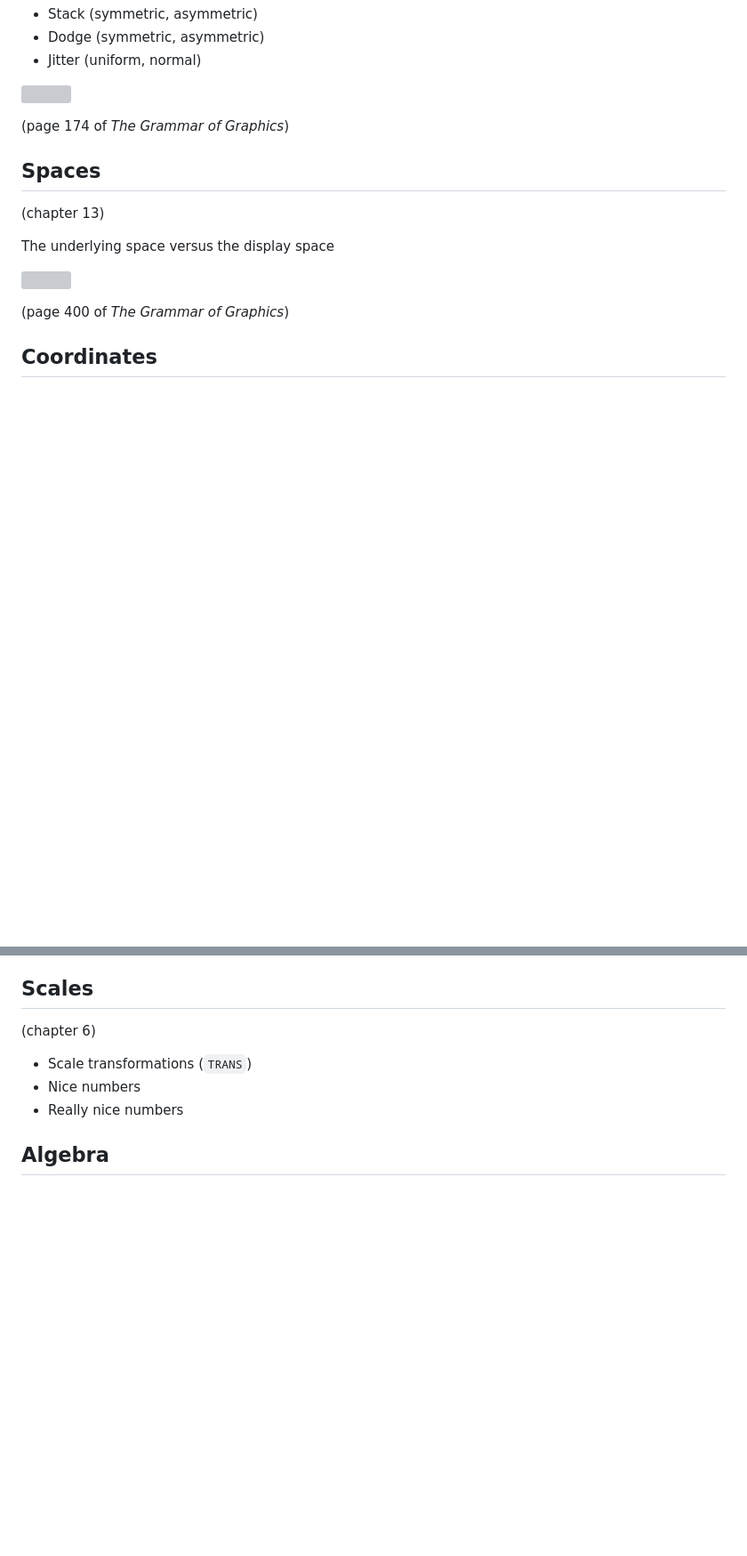
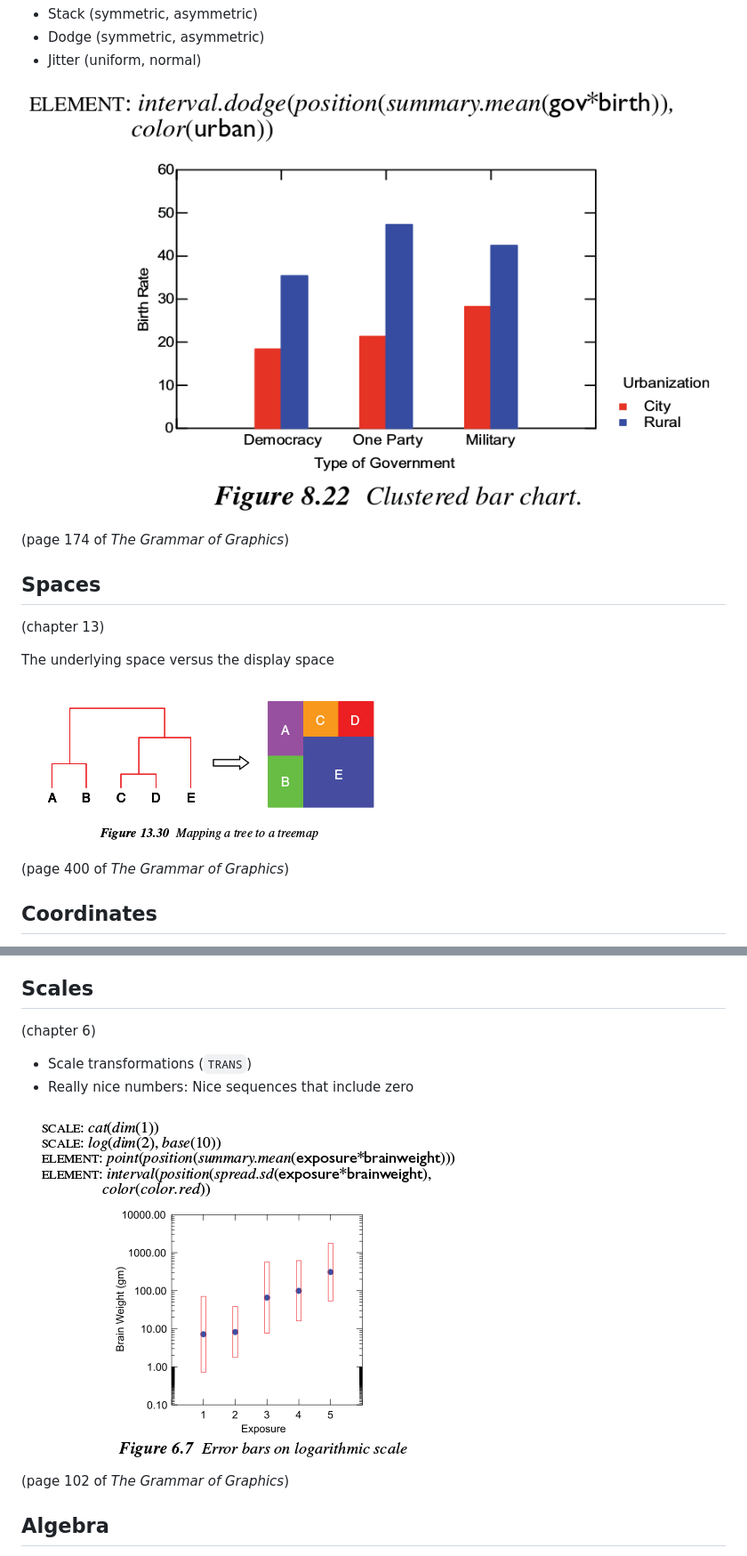
Before and after one commit to GalvanizeDataScience/government-shutdown, a Markdown page: slides/2-grammar-of-graphics.md, 2 parts joined by grey strips. Shown: that part at 89% size. Drawn GitHub-style; pictures changed too: slides/grammar-102.png (added); blank space fills up the shorter version; grey boxes are pictures that could not be loaded.

Commit message:
more example

```diff
--- a/slides/2-grammar-of-graphics.md
+++ b/slides/2-grammar-of-graphics.md
@@ -71,7 +71,7 @@ Collision modifiers
 * Dodge (symmetric, asymmetric)
 * Jitter (uniform, normal)
 
-![](grammar-174)
+![](grammar-174.png)
 
 (page 174 of *The Grammar of Graphics*)
 
@@ -80,7 +80,7 @@ Collision modifiers
 
 The underlying space versus the display space
 
-![](grammar-400)
+![](grammar-400.png)
 
 (page 400 of *The Grammar of Graphics*)
 
@@ -124,8 +124,12 @@ Methods
 (chapter 6)
 
 * Scale transformations (`TRANS`)
-* Nice numbers
-* Really nice numbers
+* Really nice numbers: Nice sequences that
+    include zero
+
+![](grammar-102.png)
+
+(page 102 of *The Grammar of Graphics*)
 
 ## Algebra
 
```
Also changed, not shown: other parts of slides/2-grammar-of-graphics.md (+2 -2 lines).
